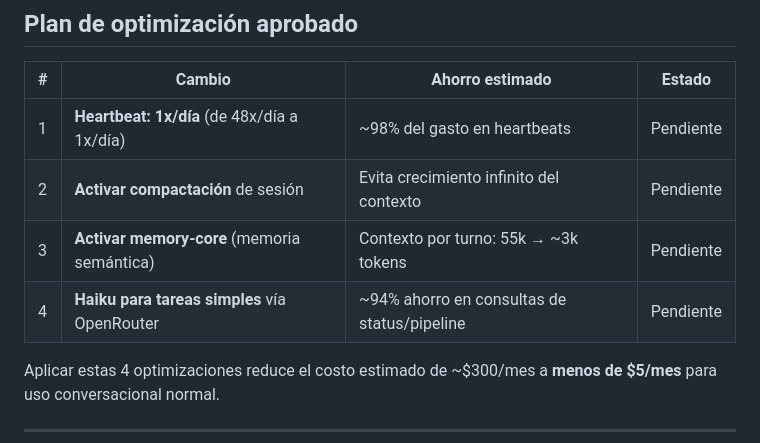
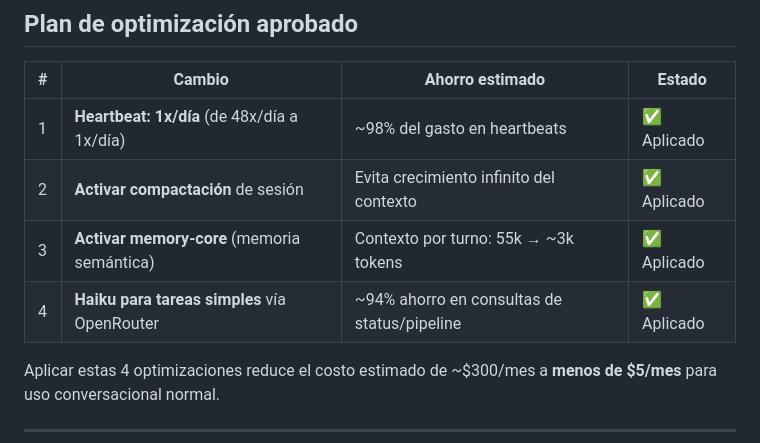
Before and after one commit to ggompertz/3gi-web, a Markdown page: docs/openclaw.md, the part around the change. Rendered like a GitHub page.

Commit message:
docs(openclaw): marcar optimizaciones como aplicadas [skip ci]

```diff
--- a/docs/openclaw.md
+++ b/docs/openclaw.md
@@ -101,10 +101,10 @@ Telegram → @openclaw_3g_bot
 
 | # | Cambio | Ahorro estimado | Estado |
 |---|---|---|---|
-| 1 | **Heartbeat: 1x/día** (de 48x/día a 1x/día) | ~98% del gasto en heartbeats | Pendiente |
-| 2 | **Activar compactación** de sesión | Evita crecimiento infinito del contexto | Pendiente |
-| 3 | **Activar memory-core** (memoria semántica) | Contexto por turno: 55k → ~3k tokens | Pendiente |
-| 4 | **Haiku para tareas simples** vía OpenRouter | ~94% ahorro en consultas de status/pipeline | Pendiente |
+| 1 | **Heartbeat: 1x/día** (de 48x/día a 1x/día) | ~98% del gasto en heartbeats | ✅ Aplicado |
+| 2 | **Activar compactación** de sesión | Evita crecimiento infinito del contexto | ✅ Aplicado |
+| 3 | **Activar memory-core** (memoria semántica) | Contexto por turno: 55k → ~3k tokens | ✅ Aplicado |
+| 4 | **Haiku para tareas simples** vía OpenRouter | ~94% ahorro en consultas de status/pipeline | ✅ Aplicado |
 
 Aplicar estas 4 optimizaciones reduce el costo estimado de ~$300/mes a **menos de $5/mes** para uso conversacional normal.
 
```
